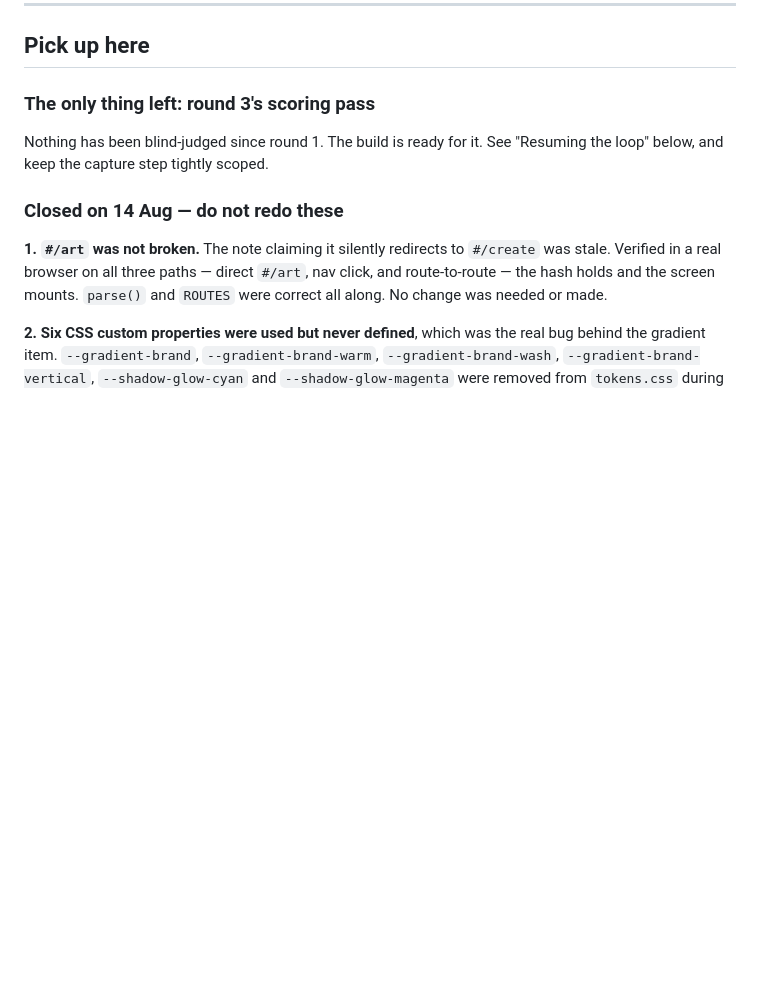
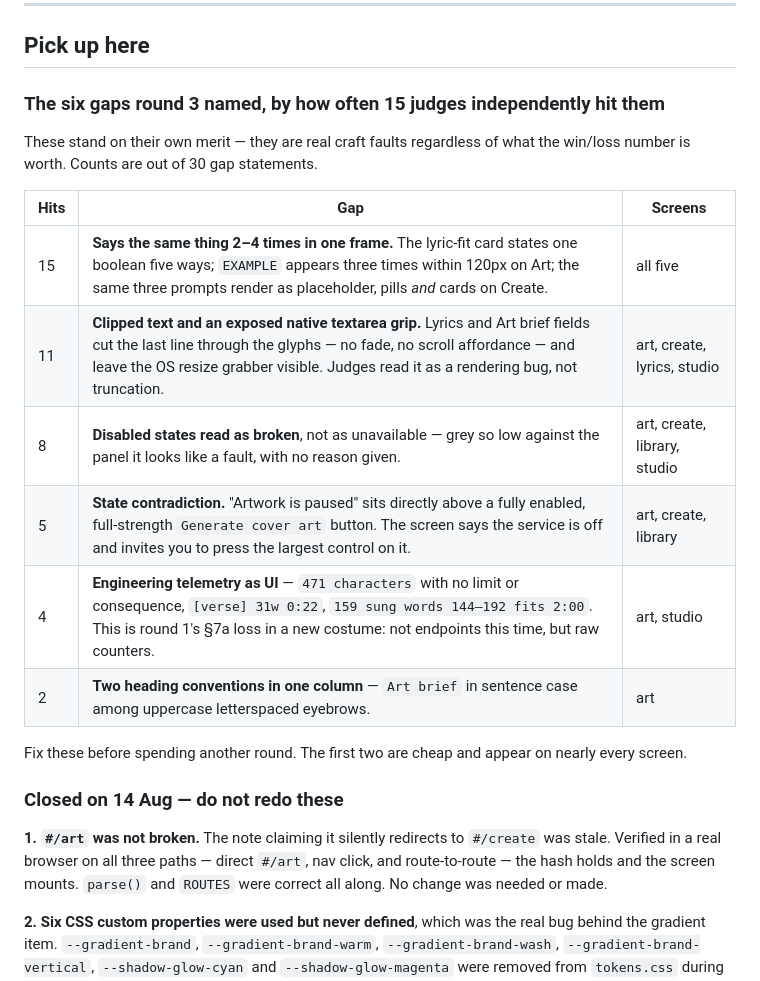
Before and after one commit to atomtanstudio/maxmusic, a Markdown page: RESUME.md, the part around one of its changes. GitHub-like rendering; blank space fills up the shorter version.

```diff
--- a/RESUME.md
+++ b/RESUME.md
@@ -92,10 +128,22 @@ pinned left), which the old `border-left` grep missed — that is how the second
 
 ## Pick up here
 
-### The only thing left: round 3's scoring pass
+### The six gaps round 3 named, by how often 15 judges independently hit them
 
-Nothing has been blind-judged since round 1. The build is ready for it. See "Resuming the
-loop" below, and keep the capture step tightly scoped.
+These stand on their own merit — they are real craft faults regardless of what the win/loss
+number is worth. Counts are out of 30 gap statements.
+
+| Hits | Gap | Screens |
+|---|---|---|
+| 15 | **Says the same thing 2–4 times in one frame.** The lyric-fit card states one boolean five ways; `EXAMPLE` appears three times within 120px on Art; the same three prompts render as placeholder, pills *and* cards on Create. | all five |
+| 11 | **Clipped text and an exposed native textarea grip.** Lyrics and Art brief fields cut the last line through the glyphs — no fade, no scroll affordance — and leave the OS resize grabber visible. Judges read it as a rendering bug, not truncation. | art, create, lyrics, studio |
+| 8 | **Disabled states read as broken**, not as unavailable — grey so low against the panel it looks like a fault, with no reason given. | art, create, library, studio |
+| 5 | **State contradiction.** "Artwork is paused" sits directly above a fully enabled, full-strength `Generate cover art` button. The screen says the service is off and invites you to press the largest control on it. | art, create, library |
+| 4 | **Engineering telemetry as UI** — `471 characters` with no limit or consequence, `[verse] 31w 0:22`, `159 sung words 144–192 fits 2:00`. This is round 1's §7a loss in a new costume: not endpoints this time, but raw counters. | art, studio |
+| 2 | **Two heading conventions in one column** — `Art brief` in sentence case among uppercase letterspaced eyebrows. | art |
+
+Fix these before spending another round. The first two are cheap and appear on nearly every
+screen.
 
 ### Closed on 14 Aug — do not redo these
 
```
Also changed, not shown: other parts of RESUME.md (+38 -2 lines).
